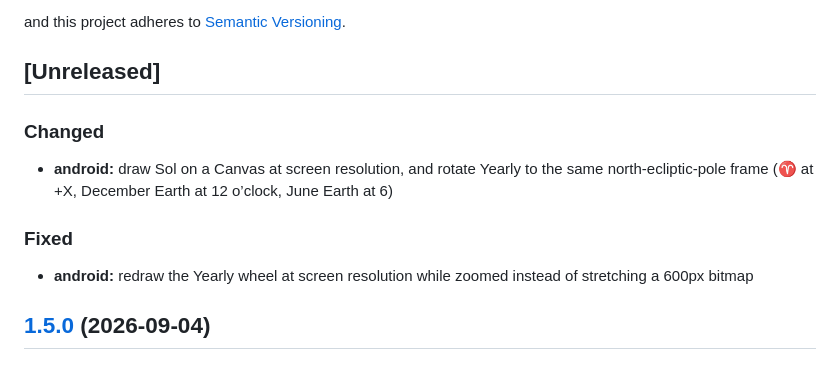
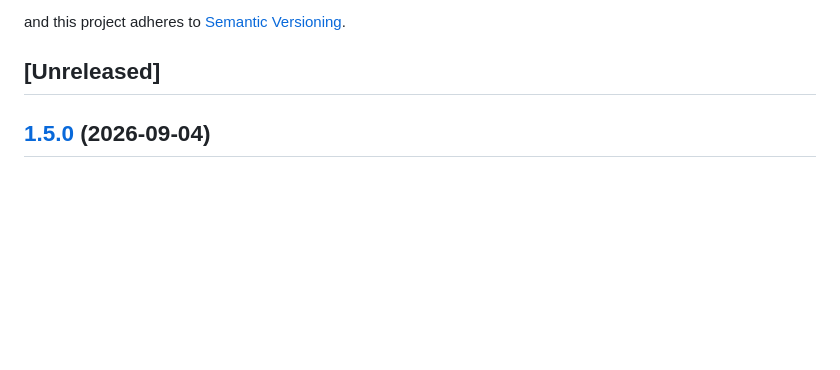
Before and after one commit to edwardlthompson/AstroAlarm, a Markdown page: CHANGELOG.md, the part around the change. GitHub-like rendering; blank space fills up the shorter version.

Commit message:
chore(release): empty Unreleased before Release Please

```diff
--- a/CHANGELOG.md
+++ b/CHANGELOG.md
@@ -7,14 +7,6 @@ The format is based on [Keep a Changelog](https://keepachangelog.com/en/1.1.0/),
 and this project adheres to [Semantic Versioning](https://semver.org/spec/v2.0.0.html).
 
 ## [Unreleased]
-
-### Changed
-
-* **android:** draw Sol on a Canvas at screen resolution, and rotate Yearly to the same north-ecliptic-pole frame (♈ at +X, December Earth at 12 o’clock, June Earth at 6)
-
-### Fixed
-
-* **android:** redraw the Yearly wheel at screen resolution while zoomed instead of stretching a 600px bitmap
 
 ## [1.5.0](https://github.com/edwardlthompson/AstroAlarm/compare/v1.4.1...v1.5.0) (2026-09-04)
 
```
